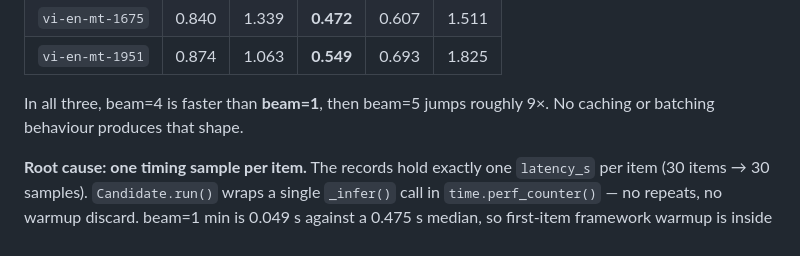
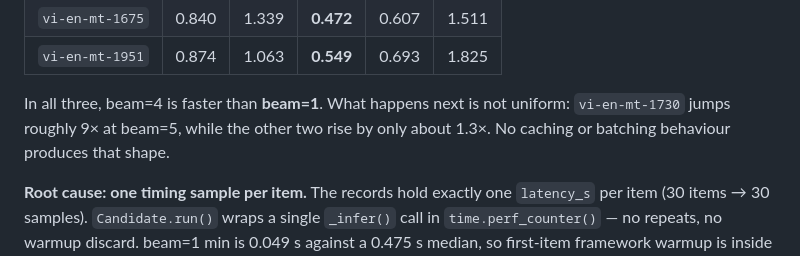
Before and after one commit to TanKhoiTV/kavi-prototype, a Markdown page: docs/reference/beam-sweep-host-aggregate.md, the part around the change. Rendered like a GitHub page.

Commit message:
fix(docs): limit the beam=5 jump claim to the row it applies to
The aggregate showed three items where beam=4 beats beam=1, then said
"in all three ... beam=5 jumps roughly 9x". Only vi-en-mt-1730 does: it
goes 0.355 -> 3.289 (9.26x). The other two rise 0.472 -> 0.607 (1.29x) and
0.549 -> 0.693 (1.26x).

The "beam=4 beats beam=1" part holds for all three and is unchanged. Only
the magnitude claim was generalised beyond its evidence.

```diff
--- a/docs/reference/beam-sweep-host-aggregate.md
+++ b/docs/reference/beam-sweep-host-aggregate.md
@@ -77,8 +77,9 @@ Examples, all five beams, seconds:
 | `vi-en-mt-1675` | 0.840 | 1.339 | **0.472** | 0.607 | 1.511 |
 | `vi-en-mt-1951` | 0.874 | 1.063 | **0.549** | 0.693 | 1.825 |
 
-In all three, beam=4 is faster than **beam=1**, then beam=5 jumps roughly 9×. No
-caching or batching behaviour produces that shape.
+In all three, beam=4 is faster than **beam=1**. What happens next is not uniform:
+`vi-en-mt-1730` jumps roughly 9× at beam=5, while the other two rise by only about
+1.3×. No caching or batching behaviour produces that shape.
 
 **Root cause: one timing sample per item.** The records hold exactly one
 `latency_s` per item (30 items → 30 samples). `Candidate.run()` wraps a single
```
